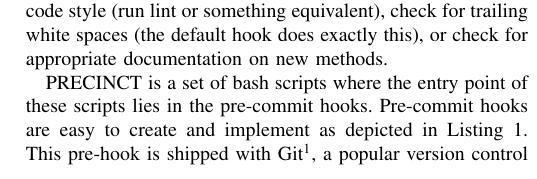
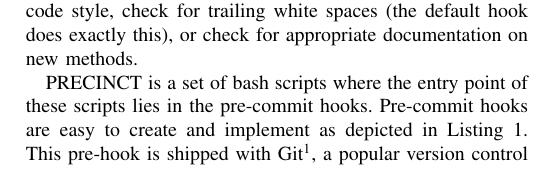
Before and after one commit to MathieuNls/precinct, a LaTeX paper (precinct-main.tex): part of one column of page 3 of 9, cut at the place of the change. Compiled offline with pdfLaTeX.

Commit message:
remove lint reference

```diff
--- a/precinct-main.tex
+++ b/precinct-main.tex
@@ -173,7 +173,7 @@ The pre-commit hook is run first, before one even types in a commit message. It
 Depending on the exit status of the hook, the commit will be aborted and not pushed to the central repository.
 Also, developers can choose to ignore the pre-hook by using \texttt{git commit --no-verify} instead of \texttt{git commit}.
 This can be useful in case of emergency bug fix where the code has to reach the central repository as quickly as possible.
-Developers can do things like check for code style (run lint or something equivalent), check for trailing white spaces (the default hook does exactly this), or check for appropriate documentation on new methods.
+Developers can do things like check for code style, check for trailing white spaces (the default hook does exactly this), or check for appropriate documentation on new methods.
 
 PRECINCT is a set of bash scripts where the entry point of these scripts lies in the pre-commit hooks. Pre-commit hooks are easy to create and implement as depicted in Listing~\ref{gitprehook}.
 This pre-hook is shipped with Git\footnote{https://git-scm.com/}, a popular version control system.
```
Also changed, not shown: precinct-main.pdf.
